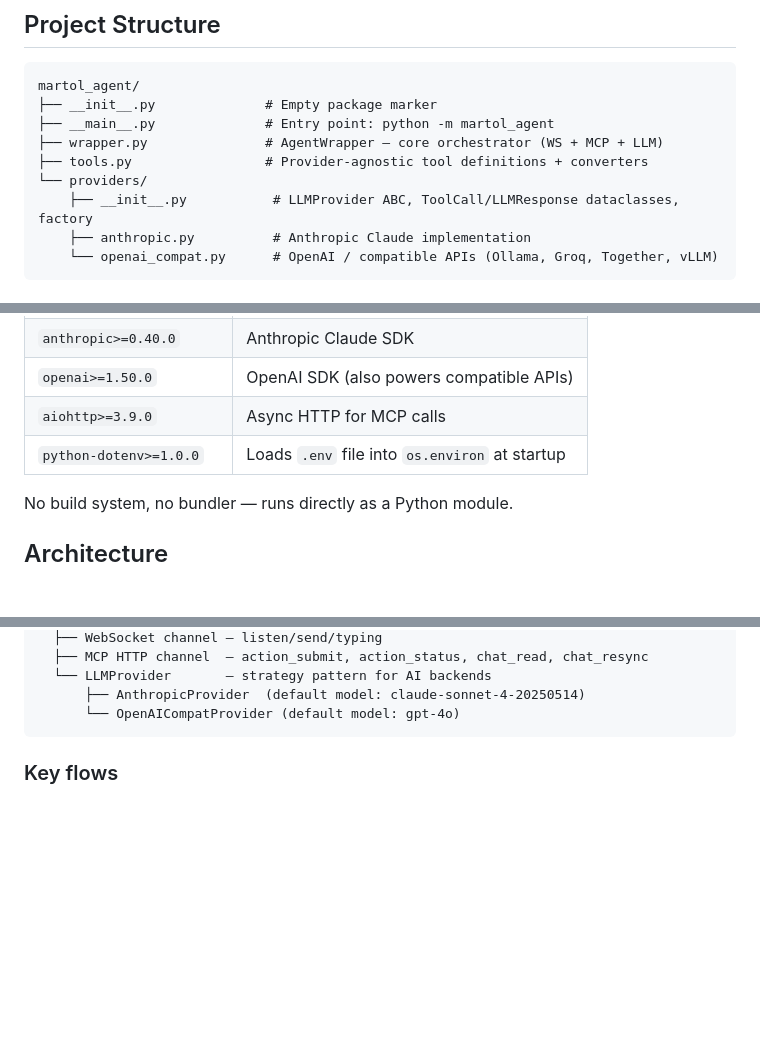
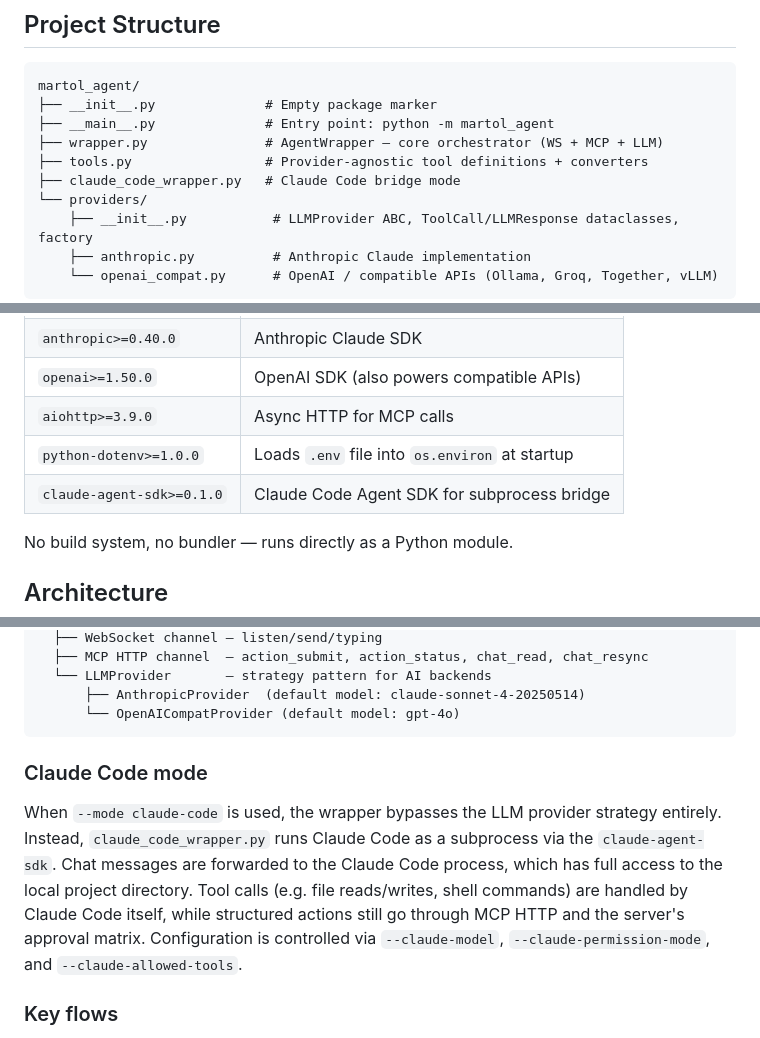
Before and after one commit to nyem69/martol-client, a Markdown page: CLAUDE.md, 3 parts joined by grey strips. GitHub-like rendering; blank space fills up the shorter version.

````diff
--- a/CLAUDE.md
+++ b/CLAUDE.md
@@ -17,6 +17,7 @@ martol_agent/
 ├── __main__.py              # Entry point: python -m martol_agent
 ├── wrapper.py               # AgentWrapper — core orchestrator (WS + MCP + LLM)
 ├── tools.py                 # Provider-agnostic tool definitions + converters
+├── claude_code_wrapper.py   # Claude Code bridge mode
 └── providers/
     ├── __init__.py           # LLMProvider ABC, ToolCall/LLMResponse dataclasses, factory
     ├── anthropic.py          # Anthropic Claude implementation
@@ -45,6 +46,7 @@ Configuration is via CLI flags or environment variables (CLI takes precedence).
 | `openai>=1.50.0` | OpenAI SDK (also powers compatible APIs) |
 | `aiohttp>=3.9.0` | Async HTTP for MCP calls |
 | `python-dotenv>=1.0.0` | Loads `.env` file into `os.environ` at startup |
+| `claude-agent-sdk>=0.1.0` | Claude Code Agent SDK for subprocess bridge |
 
 No build system, no bundler — runs directly as a Python module.
 
@@ -62,6 +64,10 @@ CLI args / env vars
       ├── AnthropicProvider  (default model: claude-sonnet-4-20250514)
       └── OpenAICompatProvider (default model: gpt-4o)
 ```
+
+### Claude Code mode
+
+When `--mode claude-code` is used, the wrapper bypasses the LLM provider strategy entirely. Instead, `claude_code_wrapper.py` runs Claude Code as a subprocess via the `claude-agent-sdk`. Chat messages are forwarded to the Claude Code process, which has full access to the local project directory. Tool calls (e.g. file reads/writes, shell commands) are handled by Claude Code itself, while structured actions still go through MCP HTTP and the server's approval matrix. Configuration is controlled via `--claude-model`, `--claude-permission-mode`, and `--claude-allowed-tools`.
 
 ### Key flows
 
````
Also changed, not shown: README.md (+13 -1 lines).
